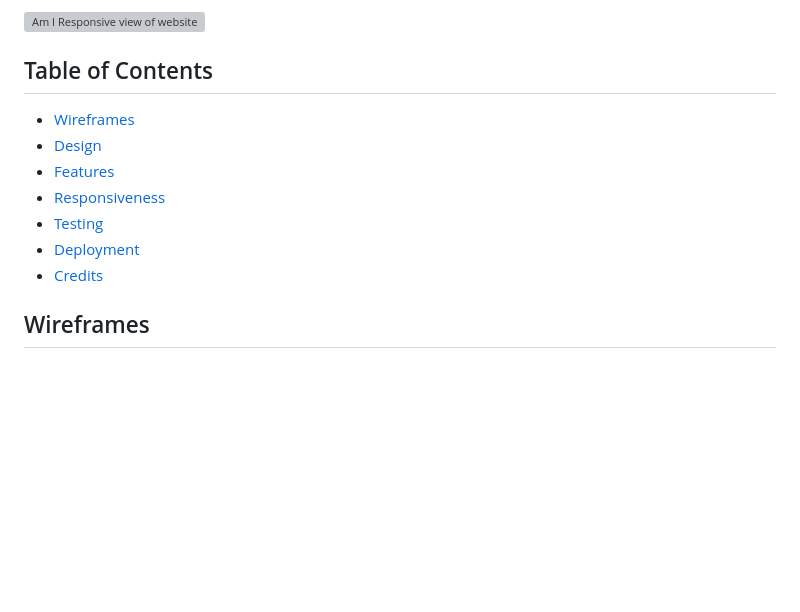
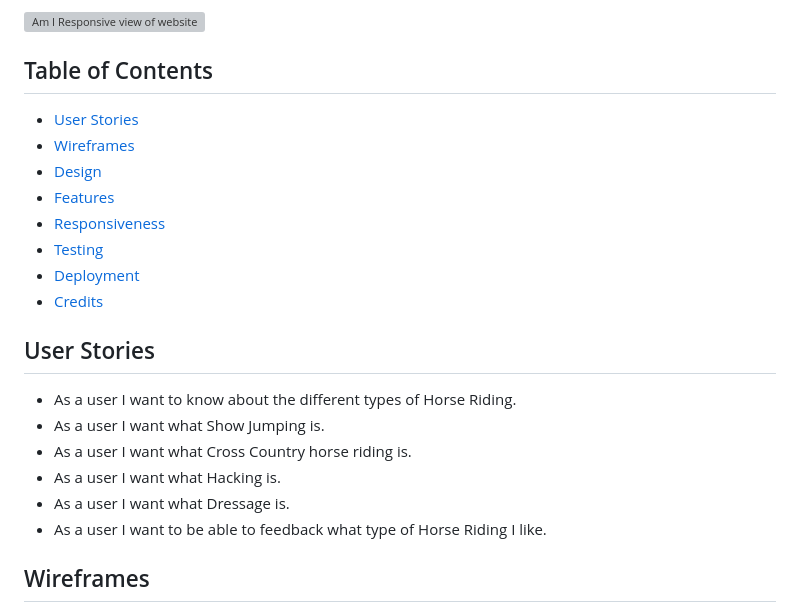
Before and after one commit to Soro82/horse-riding, a Markdown page: README.md, the part around the change. GitHub-like rendering; blank space fills up the shorter version; grey boxes are pictures that could not be loaded.

Commit message:
add user stories to readme file

```diff
--- a/README.md
+++ b/README.md
@@ -12,6 +12,7 @@ There are pictures in the Gallery page of people horse riding in the different t
 
 ## Table of Contents
 
+* [User Stories](#user-stories)
 * [Wireframes](#wireframes)
 * [Design](#design)
 * [Features](#features)
@@ -19,6 +20,15 @@ There are pictures in the Gallery page of people horse riding in the different t
 * [Testing](#testing)
 * [Deployment](#deployment)
 * [Credits](#credits)
+
+## User Stories
+
+* As a user I want to know about the different types of Horse Riding.
+* As a user I want what Show Jumping is.
+* As a user I want what Cross Country horse riding is.
+* As a user I want what Hacking is.
+* As a user I want what Dressage is.
+* As a user I want to be able to feedback what type of Horse Riding I like.
 
 ## Wireframes
 
```
